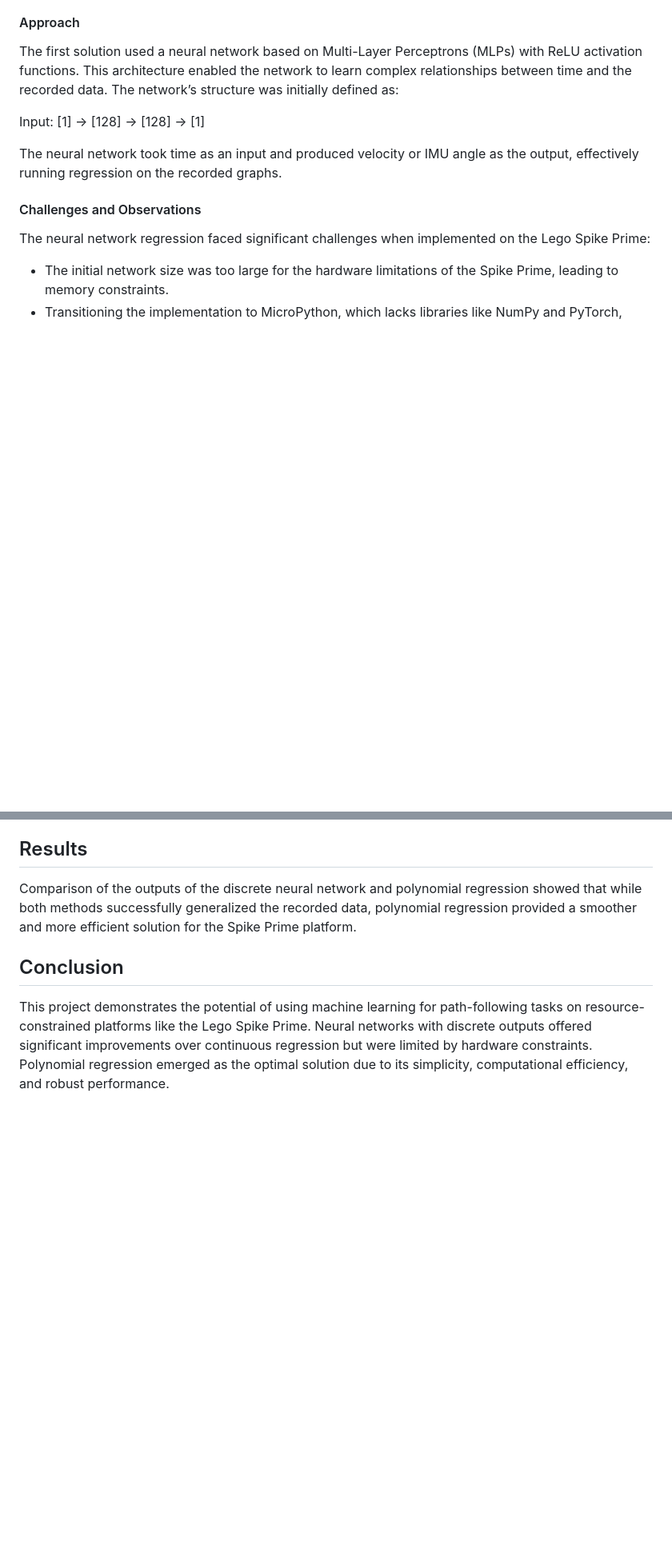
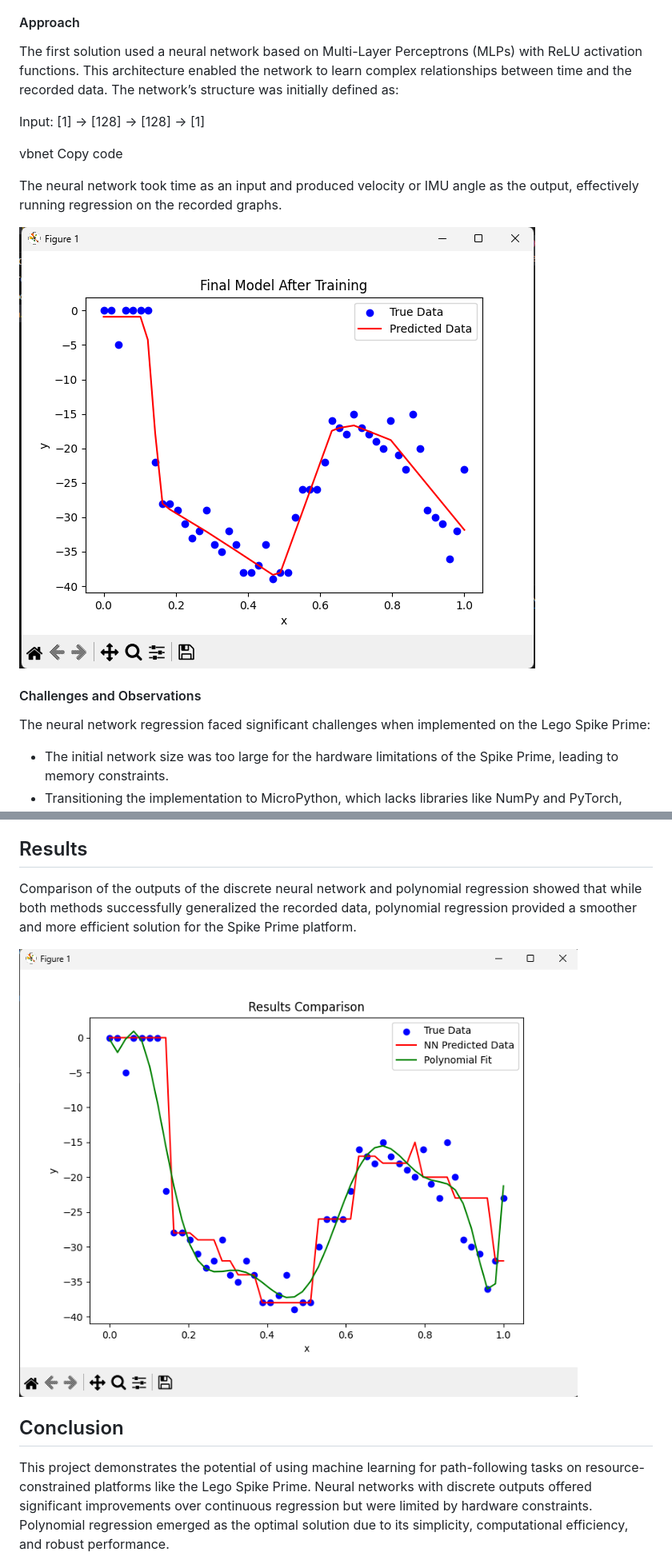
Before and after one commit to CodrinCrismariu/CEEO_AI_Projects, a Markdown page: AI Path Follower/readme.md, 2 parts joined by grey strips. Shown: that part at 80% size. GitHub-like rendering; blank space fills up the shorter version.

```diff
--- a/readme.md
+++ b/AI Path Follower/readme.md
@@ -23,11 +25,14 @@ Two solutions were developed to achieve the desired behavior. Both share the sam
 
 The first solution used a neural network based on Multi-Layer Perceptrons (MLPs) with ReLU activation functions. This architecture enabled the network to learn complex relationships between time and the recorded data. The network’s structure was initially defined as:
 
-
-
 Input: [1] -> [128] -> [128] -> [1]
 
+vbnet
+Copy code
+
 The neural network took time as an input and produced velocity or IMU angle as the output, effectively running regression on the recorded graphs.
+
+![Multi-Layer Perceptron Regression Using PyTorch](./Images/1%20-%20Non%20Linear%20Regression%20With%20Pytorch.png)
 
 #### Challenges and Observations
 
@@ -71,6 +79,8 @@ For both solutions, a PID controller was implemented to maintain the IMU angle d
 
 Comparison of the outputs of the discrete neural network and polynomial regression showed that while both methods successfully generalized the recorded data, polynomial regression provided a smoother and more efficient solution for the Spike Prime platform.
 
+![Comparison Between Discrete Neural Network and Polynomial Regression](./Images/5%20-%20Discrete%20NN%20compared%20to%20Poly%20Regression.png)
+
 ## Conclusion
 
 This project demonstrates the potential of using machine learning for path-following tasks on resource-constrained platforms like the Lego Spike Prime. Neural networks with discrete outputs offered significant improvements over continuous regression but were limited by hardware constraints. Polynomial regression emerged as the optimal solution due to its simplicity, computational efficiency, and robust performance.
```
Also changed, not shown: other parts of AI Path Follower/readme.md (+7 -2 lines).
